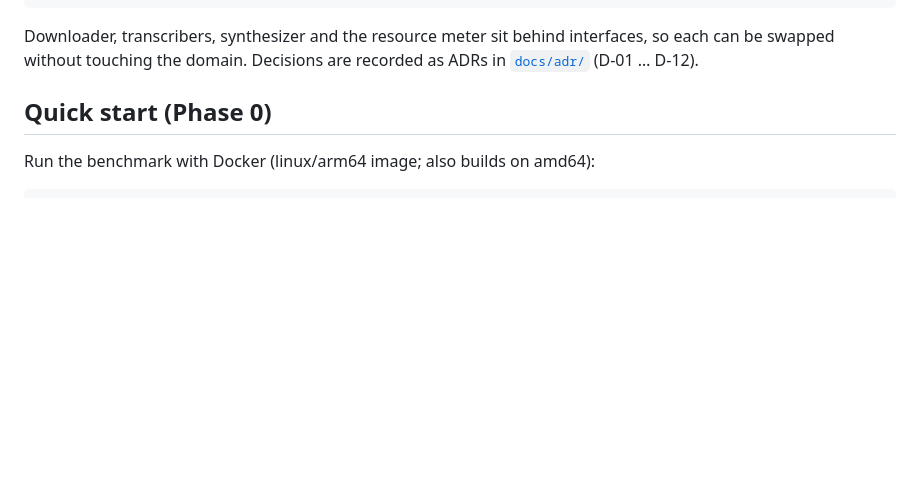
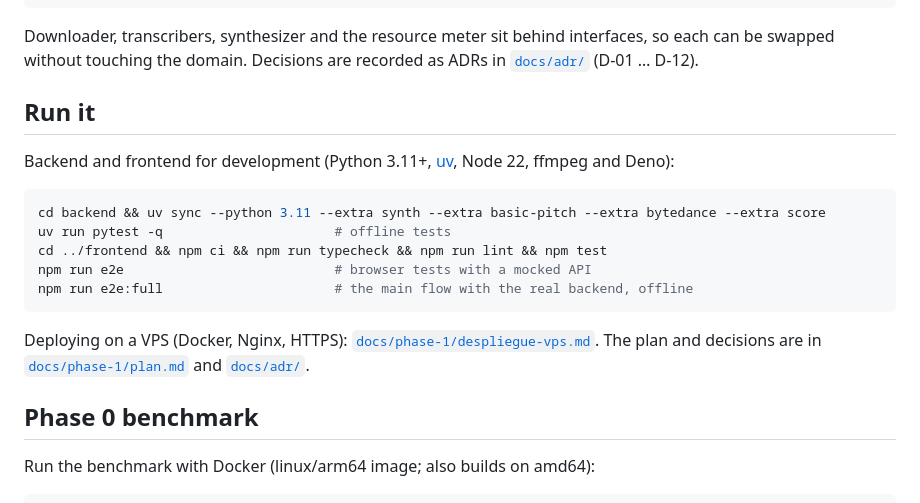
Before and after one commit to KevinZorro/practicar_piano, a Markdown page: README.md, the part around one of its changes. Drawn GitHub-style; blank space fills up the shorter version.

````diff
--- a/README.md
+++ b/README.md
@@ -30,7 +46,23 @@ Downloader, transcribers, synthesizer and the resource meter sit behind interfac
 so each can be swapped without touching the domain. Decisions are recorded as ADRs in
 [`docs/adr/`](docs/adr/) (D-01 … D-12).
 
-## Quick start (Phase 0)
+## Run it
+
+Backend and frontend for development (Python 3.11+, [uv](https://docs.astral.sh/uv/),
+Node 22, ffmpeg and Deno):
+
+```bash
+cd backend && uv sync --python 3.11 --extra synth --extra basic-pitch --extra bytedance --extra score
+uv run pytest -q                      # offline tests
+cd ../frontend && npm ci && npm run typecheck && npm run lint && npm test
+npm run e2e                           # browser tests with a mocked API
+npm run e2e:full                      # the main flow with the real backend, offline
+```
+
+Deploying on a VPS (Docker, Nginx, HTTPS): [`docs/phase-1/despliegue-vps.md`](docs/phase-1/despliegue-vps.md).
+The plan and decisions are in [`docs/phase-1/plan.md`](docs/phase-1/plan.md) and [`docs/adr/`](docs/adr/).
+
+## Phase 0 benchmark
 
 Run the benchmark with Docker (linux/arm64 image; also builds on amd64):
 
````
Also changed, not shown: other parts of README.md (+18 -2 lines), docs/img/practice-desktop.png (added), docs/img/practice-mobile.png (added).
